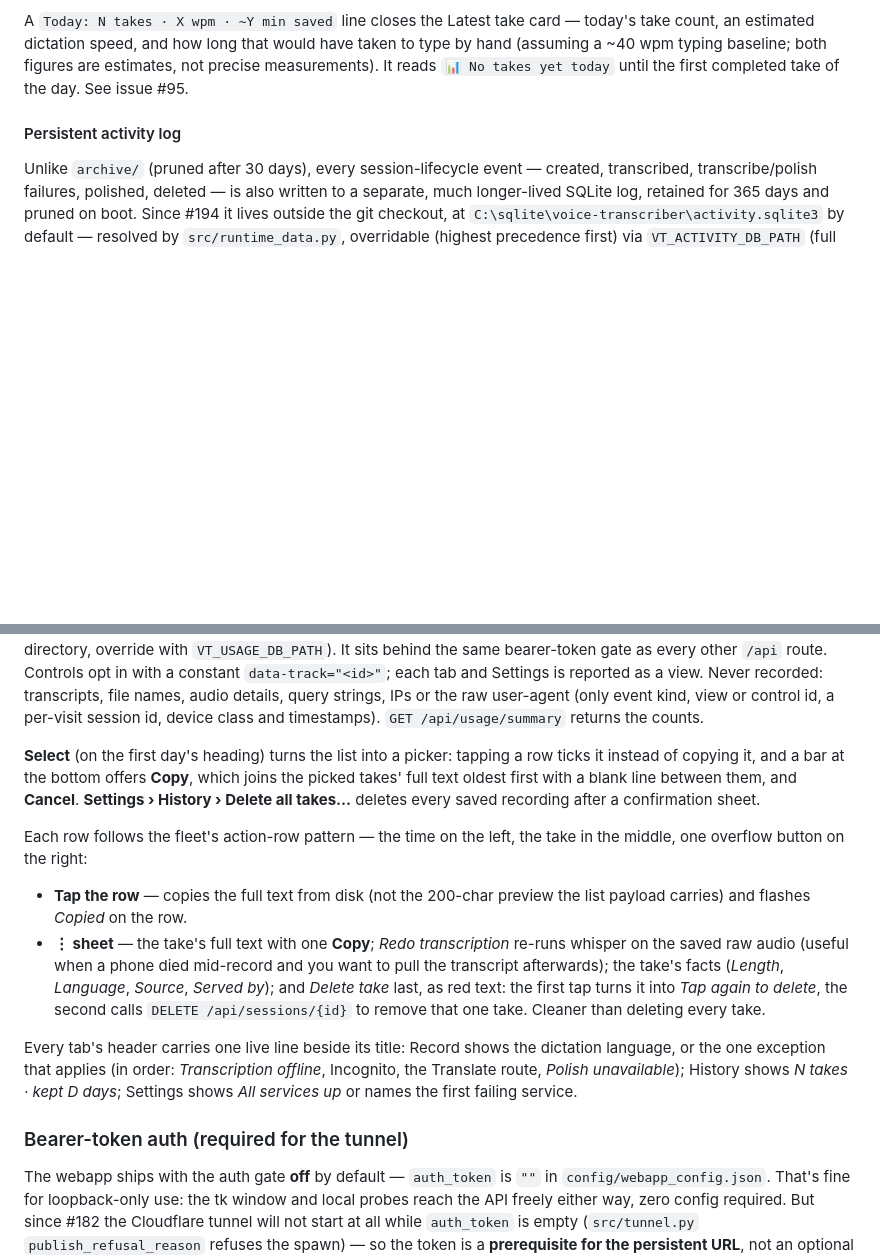
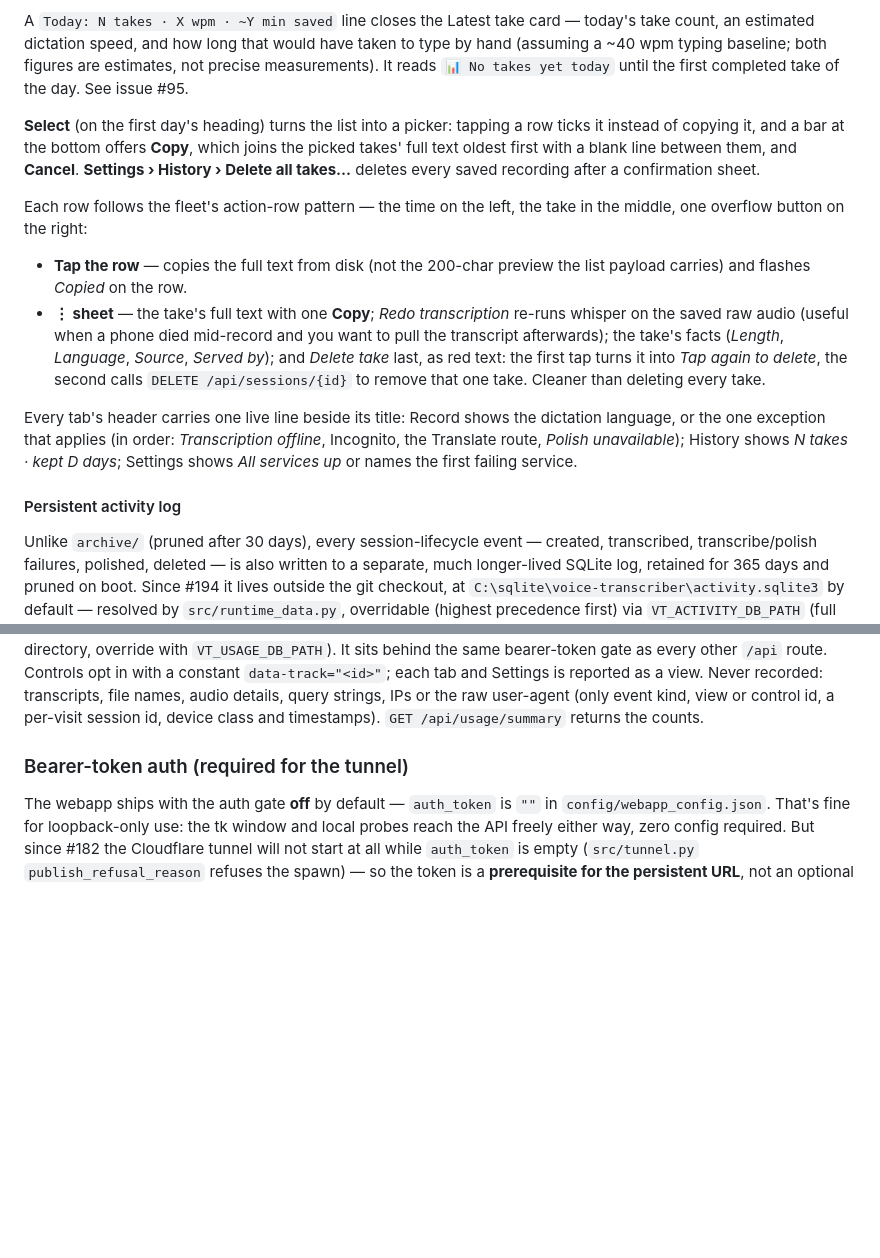
Before and after one commit to ferraroroberto/voice-transcriber, a Markdown page: README.md, 2 parts joined by grey strips. Drawn GitHub-style; blank space fills up the shorter version.

```diff
--- a/README.md
+++ b/README.md
@@ -786,6 +786,32 @@ baseline; both figures are estimates, not precise measurements). It
 reads `📊 No takes yet today` until the first completed take of the
 day. See issue #95.
 
+**Select** (on the first day's heading) turns the list into a picker:
+tapping a row ticks it instead of copying it, and a bar at the bottom
+offers **Copy**, which joins the picked takes' full text oldest first
+with a blank line between them, and **Cancel**. **Settings › History ›
+Delete all takes…** deletes every saved recording after a confirmation
+sheet.
+
+Each row follows the fleet's action-row pattern — the time on the left,
+the take in the middle, one overflow button on the right:
+
+- **Tap the row** — copies the full text from disk (not the 200-char
+  preview the list payload carries) and flashes *Copied* on the row.
+- **⋮ sheet** — the take's full text with one **Copy**; *Redo
+  transcription* re-runs whisper on the saved raw audio (useful when a
+  phone died mid-record and you want to pull the transcript afterwards);
+  the take's facts (*Length*, *Language*, *Source*, *Served by*); and
+  *Delete take* last, as red text: the first tap turns it into *Tap again
+  to delete*, the second calls `DELETE /api/sessions/{id}` to remove that
+  one take. Cleaner than deleting every take.
+
+Every tab's header carries one live line beside its title: Record shows
+the dictation language, or the one exception that applies (in order:
+*Transcription offline*, Incognito, the Translate route, *Polish
+unavailable*); History shows *N takes · kept D days*; Settings shows *All
+services up* or names the first failing service.
+
 #### Persistent activity log
 
 Unlike `archive/` (pruned after 30 days), every session-lifecycle event
@@ -820,32 +846,6 @@ recorded: transcripts, file names, audio details, query strings, IPs or
 the raw user-agent (only event kind, view or control id, a per-visit
 session id, device class and timestamps). `GET /api/usage/summary`
 returns the counts.
-
-**Select** (on the first day's heading) turns the list into a picker:
-tapping a row ticks it instead of copying it, and a bar at the bottom
-offers **Copy**, which joins the picked takes' full text oldest first
-with a blank line between them, and **Cancel**. **Settings › History ›
-Delete all takes…** deletes every saved recording after a confirmation
-sheet.
-
-Each row follows the fleet's action-row pattern — the time on the left,
-the take in the middle, one overflow button on the right:
-
-- **Tap the row** — copies the full text from disk (not the 200-char
-  preview the list payload carries) and flashes *Copied* on the row.
-- **⋮ sheet** — the take's full text with one **Copy**; *Redo
-  transcription* re-runs whisper on the saved raw audio (useful when a
-  phone died mid-record and you want to pull the transcript afterwards);
-  the take's facts (*Length*, *Language*, *Source*, *Served by*); and
-  *Delete take* last, as red text: the first tap turns it into *Tap again
-  to delete*, the second calls `DELETE /api/sessions/{id}` to remove that
-  one take. Cleaner than deleting every take.
-
-Every tab's header carries one live line beside its title: Record shows
-the dictation language, or the one exception that applies (in order:
-*Transcription offline*, Incognito, the Translate route, *Polish
-unavailable*); History shows *N takes · kept D days*; Settings shows *All
-services up* or names the first failing service.
 
 ### Bearer-token auth (required for the tunnel)
 
```
Also changed, not shown: docs/consuming-the-session-api.md (+26 -39 lines).
